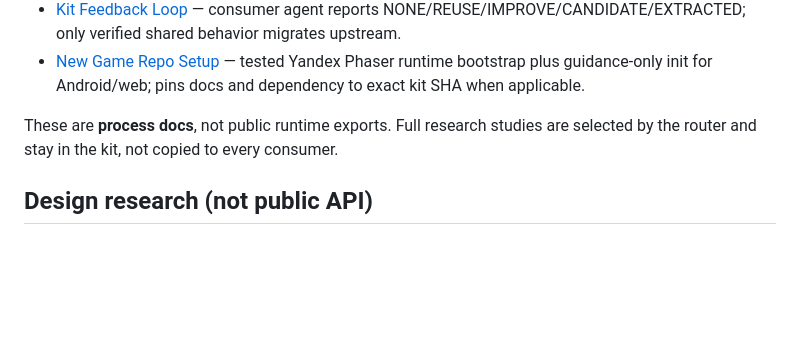
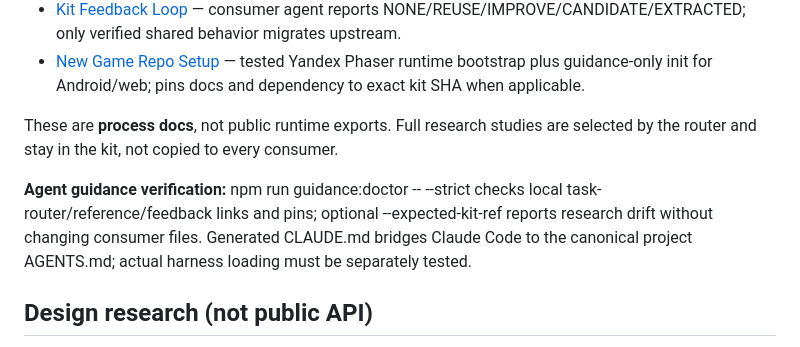
Before and after one commit to DanilaH/mini-games-kit, a Markdown page: docs/API.md, the part around the change. Rendered like a GitHub page; blank space fills up the shorter version.

Commit message:
docs(agents): add read-only guidance checks and cross-harness setup guidance

```diff
--- a/docs/API.md
+++ b/docs/API.md
@@ -133,6 +133,8 @@ Additional modules added later must be linked here as part of the same change th
 
 These are **process docs**, not public runtime exports. Full research studies are selected by the router and stay in the kit, not copied to every consumer.
 
+**Agent guidance verification:** npm run guidance:doctor -- <consumer> --strict checks local task-router/reference/feedback links and pins; optional --expected-kit-ref <sha> reports research drift without changing consumer files. Generated CLAUDE.md bridges Claude Code to the canonical project AGENTS.md; actual harness loading must be separately tested.
+
 ## Design research (not public API)
 
 - [Puzzle Design entry point](puzzle-design/README.md) — **optional design and evaluation methodology**, not a new runtime export.
```
